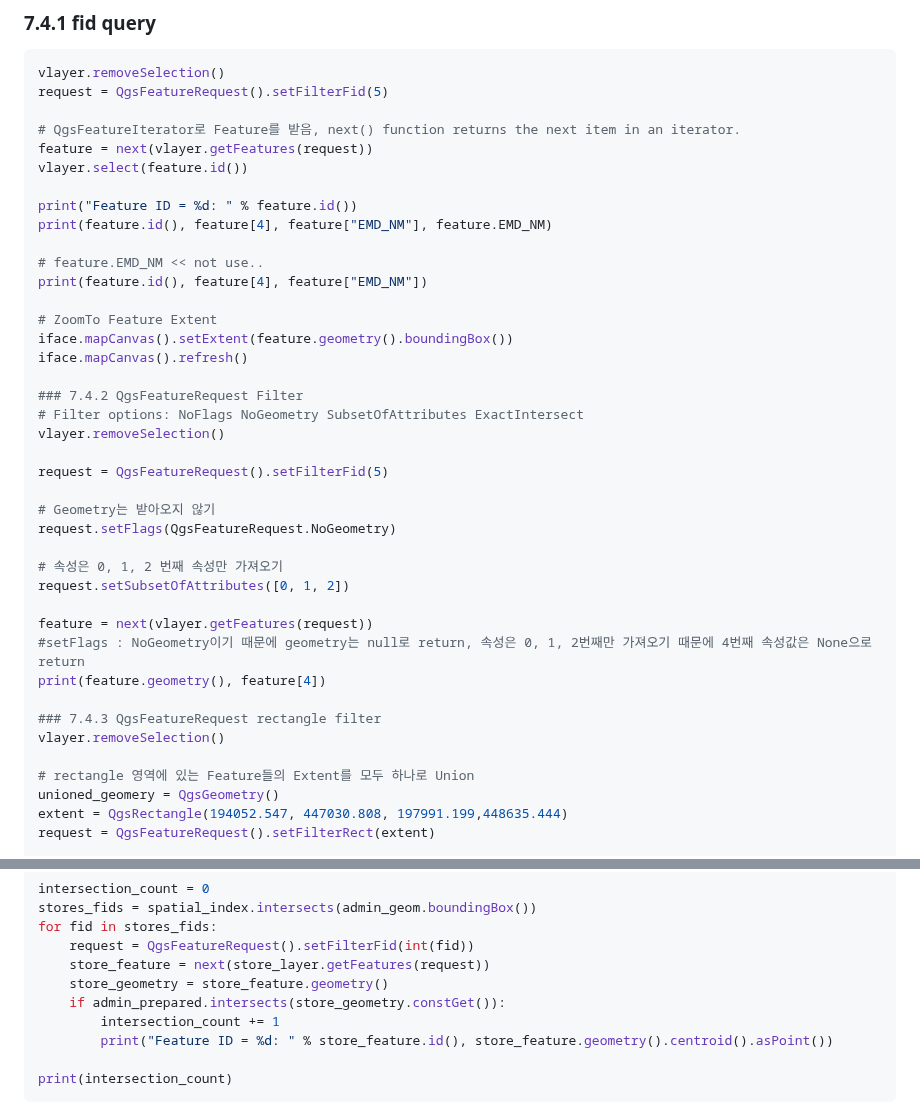
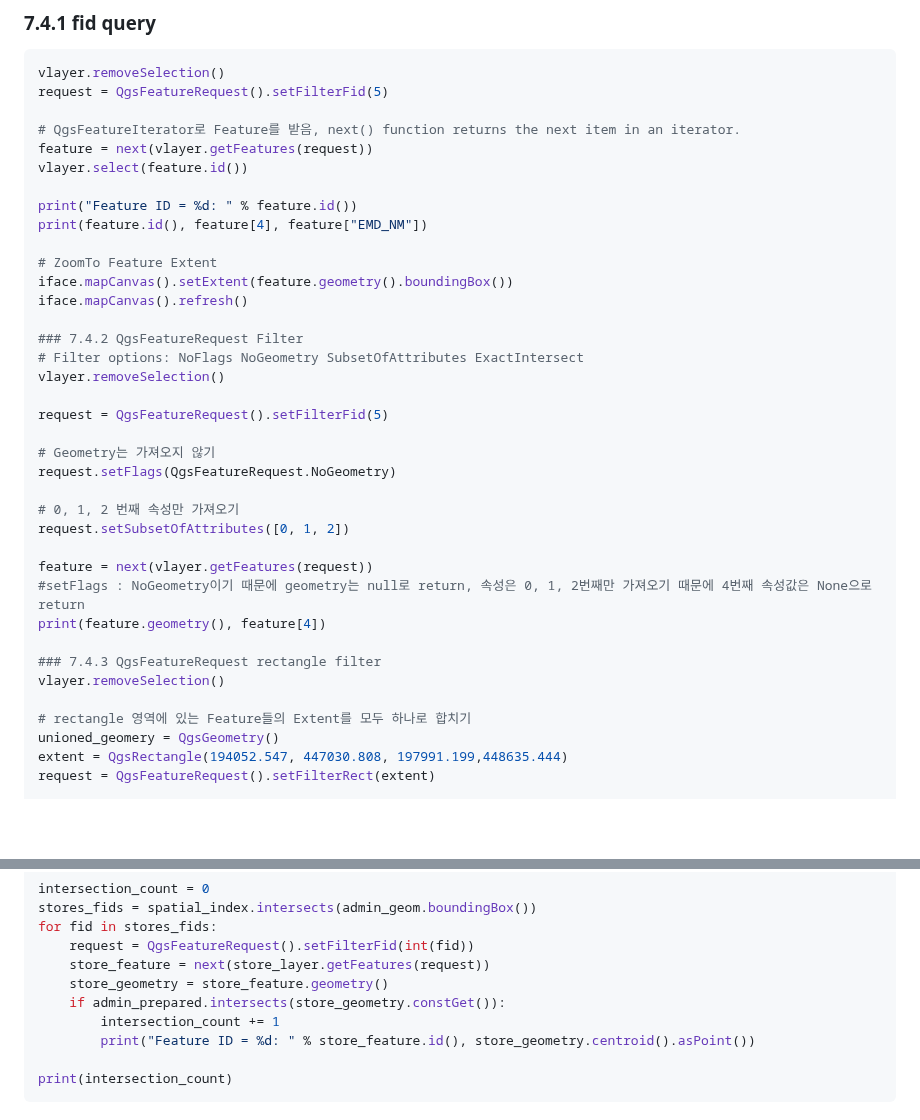
Before and after one commit to mapplus/geoedu-pyqgis, a Markdown page: PyQGIS/README.md, 2 parts joined by grey strips. Rendered like a GitHub page; blank space fills up the shorter version.

````diff
--- a/PyQGIS/README.md
+++ b/PyQGIS/README.md
@@ -227,9 +227,6 @@ feature = next(vlayer.getFeatures(request))
 vlayer.select(feature.id())
 
 print("Feature ID = %d: " % feature.id())
-print(feature.id(), feature[4], feature["EMD_NM"], feature.EMD_NM)
-
-# feature.EMD_NM << not use..
 print(feature.id(), feature[4], feature["EMD_NM"])
 
 # ZoomTo Feature Extent
@@ -242,10 +239,10 @@ vlayer.removeSelection()
 
 request = QgsFeatureRequest().setFilterFid(5)
 
-# Geometry는 받아오지 않기
+# Geometry는 가져오지 않기
 request.setFlags(QgsFeatureRequest.NoGeometry)
 
-# 속성은 0, 1, 2 번째 속성만 가져오기
+# 0, 1, 2 번째 속성만 가져오기
 request.setSubsetOfAttributes([0, 1, 2])
 
 feature = next(vlayer.getFeatures(request))
@@ -255,7 +252,7 @@ print(feature.geometry(), feature[4])
 ### 7.4.3 QgsFeatureRequest rectangle filter
 vlayer.removeSelection()
 
-# rectangle 영역에 있는 Feature들의 Extent를 모두 하나로 Union
+# rectangle 영역에 있는 Feature들의 Extent를 모두 하나로 합치기
 unioned_geomery = QgsGeometry()
 extent = QgsRectangle(194052.547, 447030.808, 197991.199,448635.444)
 request = QgsFeatureRequest().setFilterRect(extent)
@@ -615,7 +612,7 @@ for fid in stores_fids:
     store_geometry = store_feature.geometry()
     if admin_prepared.intersects(store_geometry.constGet()):
         intersection_count += 1
-        print("Feature ID = %d: " % store_feature.id(), store_feature.geometry().centroid().asPoint())
+        print("Feature ID = %d: " % store_feature.id(), store_geometry.centroid().asPoint())
 
 print(intersection_count)
 ```
````
Also changed, not shown: other parts of PyQGIS/README.md (+9 -9 lines).
